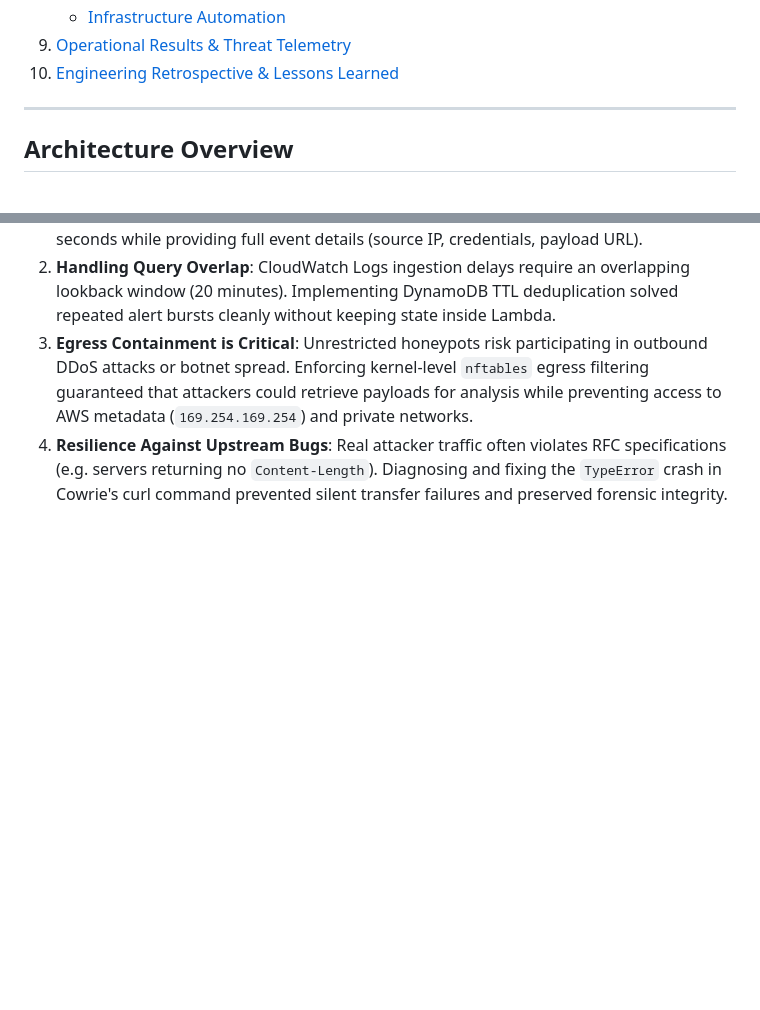
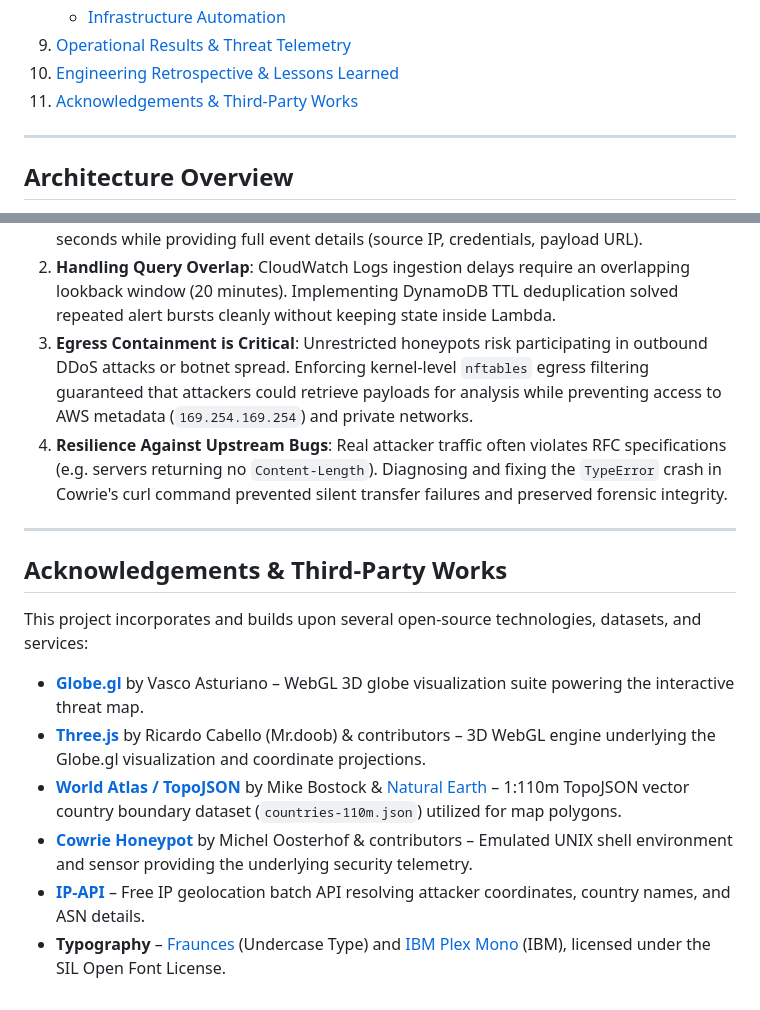
Before and after one commit to darkclode24/AWS-SIEM, a Markdown page: WRITEUP.md, 2 parts joined by grey strips. GitHub-like rendering; blank space fills up the shorter version.

```diff
--- a/WRITEUP.md
+++ b/WRITEUP.md
@@ -41,6 +41,7 @@
    - [Infrastructure Automation](#infrastructure-automation)
 9. [Operational Results & Threat Telemetry](#operational-results--threat-telemetry)
 10. [Engineering Retrospective & Lessons Learned](#engineering-retrospective--lessons-learned)
+11. [Acknowledgements & Third-Party Works](#acknowledgements--third-party-works)
 
 ---
 
@@ -469,3 +470,16 @@ All 17 file-transfer and payload events generated immediate Telegram alerts with
 2. **Handling Query Overlap**: CloudWatch Logs ingestion delays require an overlapping lookback window (20 minutes). Implementing DynamoDB TTL deduplication solved repeated alert bursts cleanly without keeping state inside Lambda.
 3. **Egress Containment is Critical**: Unrestricted honeypots risk participating in outbound DDoS attacks or botnet spread. Enforcing kernel-level `nftables` egress filtering guaranteed that attackers could retrieve payloads for analysis while preventing access to AWS metadata (`169.254.169.254`) and private networks.
 4. **Resilience Against Upstream Bugs**: Real attacker traffic often violates RFC specifications (e.g. servers returning no `Content-Length`). Diagnosing and fixing the `TypeError` crash in Cowrie's curl command prevented silent transfer failures and preserved forensic integrity.
+
+---
+
+## Acknowledgements & Third-Party Works
+
+This project incorporates and builds upon several open-source technologies, datasets, and services:
+
+- **[Globe.gl](https://github.com/vasturiano/globe.gl)** by Vasco Asturiano – WebGL 3D globe visualization suite powering the interactive threat map.
+- **[Three.js](https://github.com/mrdoob/three.js)** by Ricardo Cabello (Mr.doob) & contributors – 3D WebGL engine underlying the Globe.gl visualization and coordinate projections.
+- **[World Atlas / TopoJSON](https://github.com/topojson/world-atlas)** by Mike Bostock & [Natural Earth](https://www.naturalearthdata.com/) – 1:110m TopoJSON vector country boundary dataset (`countries-110m.json`) utilized for map polygons.
+- **[Cowrie Honeypot](https://github.com/cowrie/cowrie)** by Michel Oosterhof & contributors – Emulated UNIX shell environment and sensor providing the underlying security telemetry.
+- **[IP-API](https://ip-api.com/)** – Free IP geolocation batch API resolving attacker coordinates, country names, and ASN details.
+- **Typography** – [Fraunces](https://github.com/undercasetype/Fraunces) (Undercase Type) and [IBM Plex Mono](https://github.com/IBM/plex) (IBM), licensed under the SIL Open Font License.
```
Also changed, not shown: README.md (+17 -13 lines).
